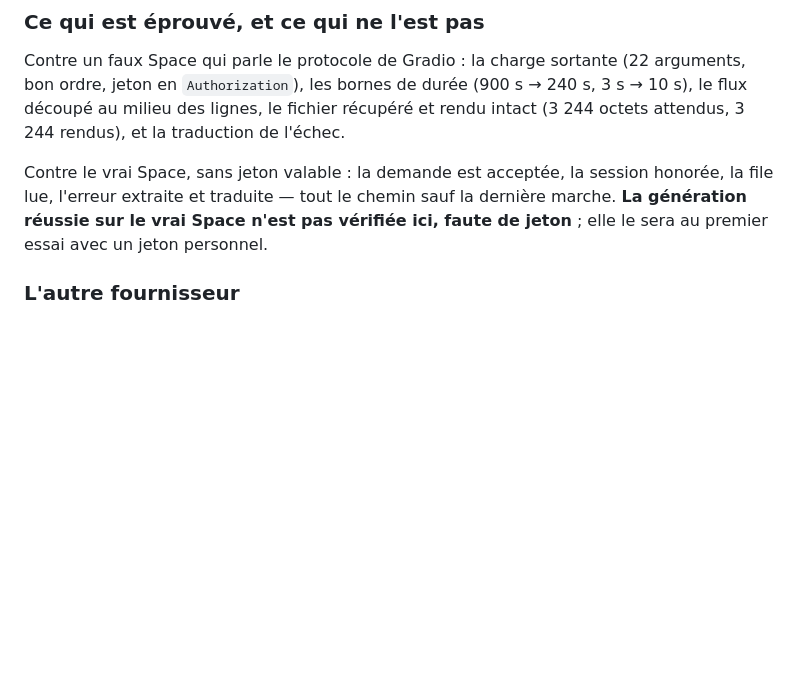
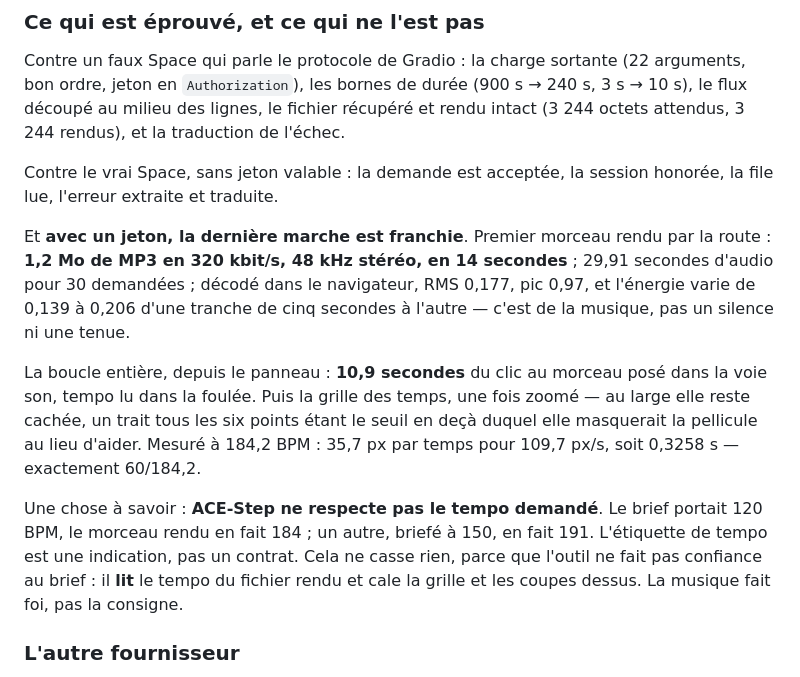
Before and after one commit to AbilanBalakumaran/amvauto, a Markdown page: README.md, the part around the change. Rendered like a GitHub page; blank space fills up the shorter version.

Commit message:
La dernière marche est franchie : un vrai morceau, en quatorze secondes
Il manquait un jeton pour éprouver la génération elle-même. Avec, la route rend
1,2 Mo de MP3 en 320 kbit/s, 48 kHz stéréo, en quatorze secondes — 29,91 s
d'audio pour 30 demandées. Décodé dans le navigateur : RMS 0,177, pic 0,97, et
l'énergie varie de 0,139 à 0,206 d'une tranche de cinq secondes à l'autre. C'est
de la musique, pas un silence ni une tenue.

La boucle entière tient en 10,9 secondes depuis le panneau, du clic au morceau
posé dans la voie son avec son tempo lu. La grille des temps suit, une fois
zoomé : 35,7 px par temps à 109,7 px/s, soit 0,3258 s — exactement 60/184,2.
Au large elle reste cachée, six points par temps étant le seuil en deçà duquel
elle masquerait la pellicule au lieu d'aider à viser.

Une chose apprise, et qui vaut d'être écrite : ACE-Step ne respecte pas le tempo
demandé. Briefé à 120 BPM il en rend 184 ; briefé à 150, 191. L'étiquette est
une indication, pas un contrat. Cela ne casse rien, parce que l'outil ne fait
pas confiance au brief — il lit le tempo du fichier rendu et cale la grille et
les coupes dessus. La musique fait foi, pas la consigne.

Co-Authored-By: Claude Opus 5 <noreply@anthropic.com>
Claude-Session: https://claude.ai/code/session_01Uqc6MwCnm7FdxocHSuA2et

```diff
--- a/README.md
+++ b/README.md
@@ -374,9 +374,26 @@ récupéré et rendu intact (3 244 octets attendus, 3 244 rendus), et la traduct
 de l'échec.
 
 Contre le vrai Space, sans jeton valable : la demande est acceptée, la session
-honorée, la file lue, l'erreur extraite et traduite — tout le chemin sauf la
-dernière marche. **La génération réussie sur le vrai Space n'est pas vérifiée
-ici, faute de jeton** ; elle le sera au premier essai avec un jeton personnel.
+honorée, la file lue, l'erreur extraite et traduite.
+
+Et **avec un jeton, la dernière marche est franchie**. Premier morceau rendu par
+la route : **1,2 Mo de MP3 en 320 kbit/s, 48 kHz stéréo, en 14 secondes** ; 29,91
+secondes d'audio pour 30 demandées ; décodé dans le navigateur, RMS 0,177, pic
+0,97, et l'énergie varie de 0,139 à 0,206 d'une tranche de cinq secondes à
+l'autre — c'est de la musique, pas un silence ni une tenue.
+
+La boucle entière, depuis le panneau : **10,9 secondes** du clic au morceau posé
+dans la voie son, tempo lu dans la foulée. Puis la grille des temps, une fois
+zoomé — au large elle reste cachée, un trait tous les six points étant le seuil
+en deçà duquel elle masquerait la pellicule au lieu d'aider. Mesuré à 184,2 BPM :
+35,7 px par temps pour 109,7 px/s, soit 0,3258 s — exactement 60/184,2.
+
+Une chose à savoir : **ACE-Step ne respecte pas le tempo demandé**. Le brief
+portait 120 BPM, le morceau rendu en fait 184 ; un autre, briefé à 150, en fait
+191. L'étiquette de tempo est une indication, pas un contrat. Cela ne casse rien,
+parce que l'outil ne fait pas confiance au brief : il **lit** le tempo du fichier
+rendu et cale la grille et les coupes dessus. La musique fait foi, pas la
+consigne.
 
 ### L'autre fournisseur
 
```
